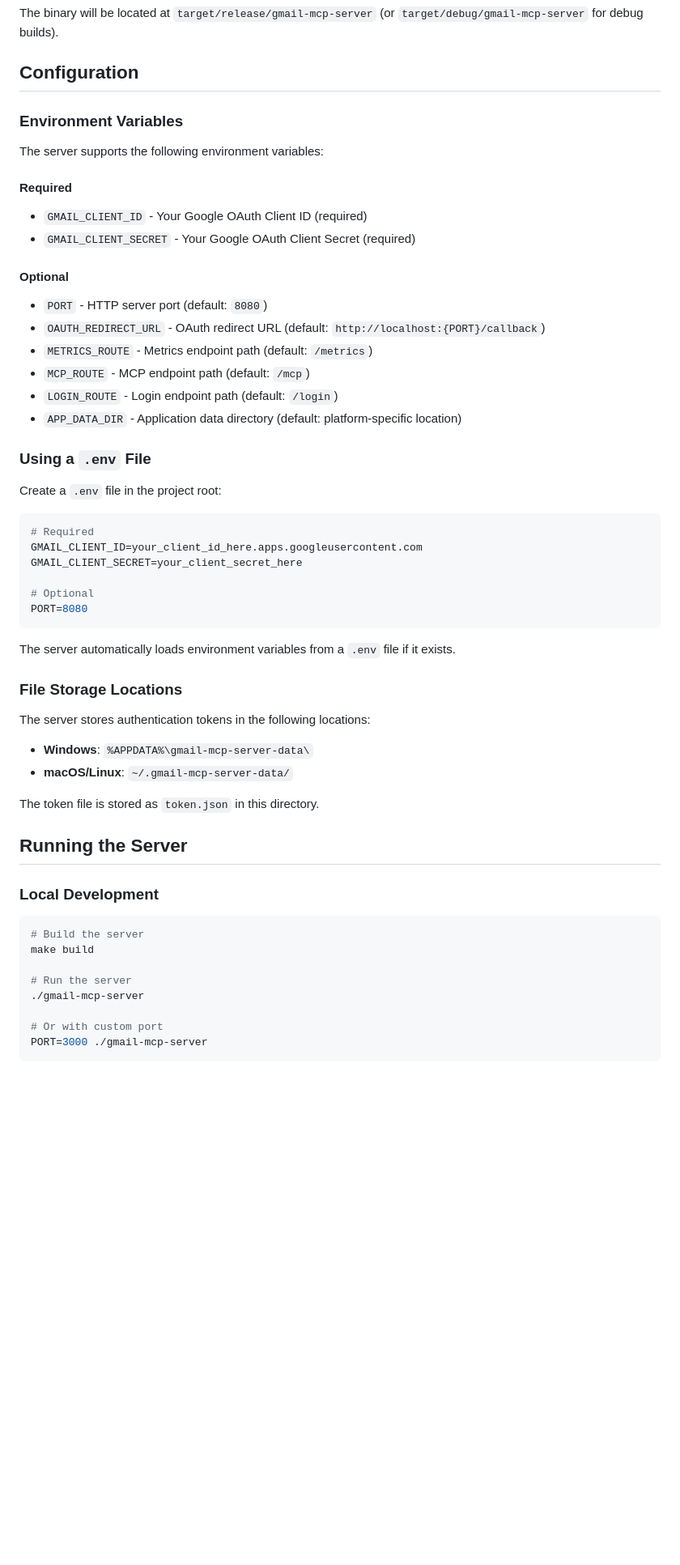
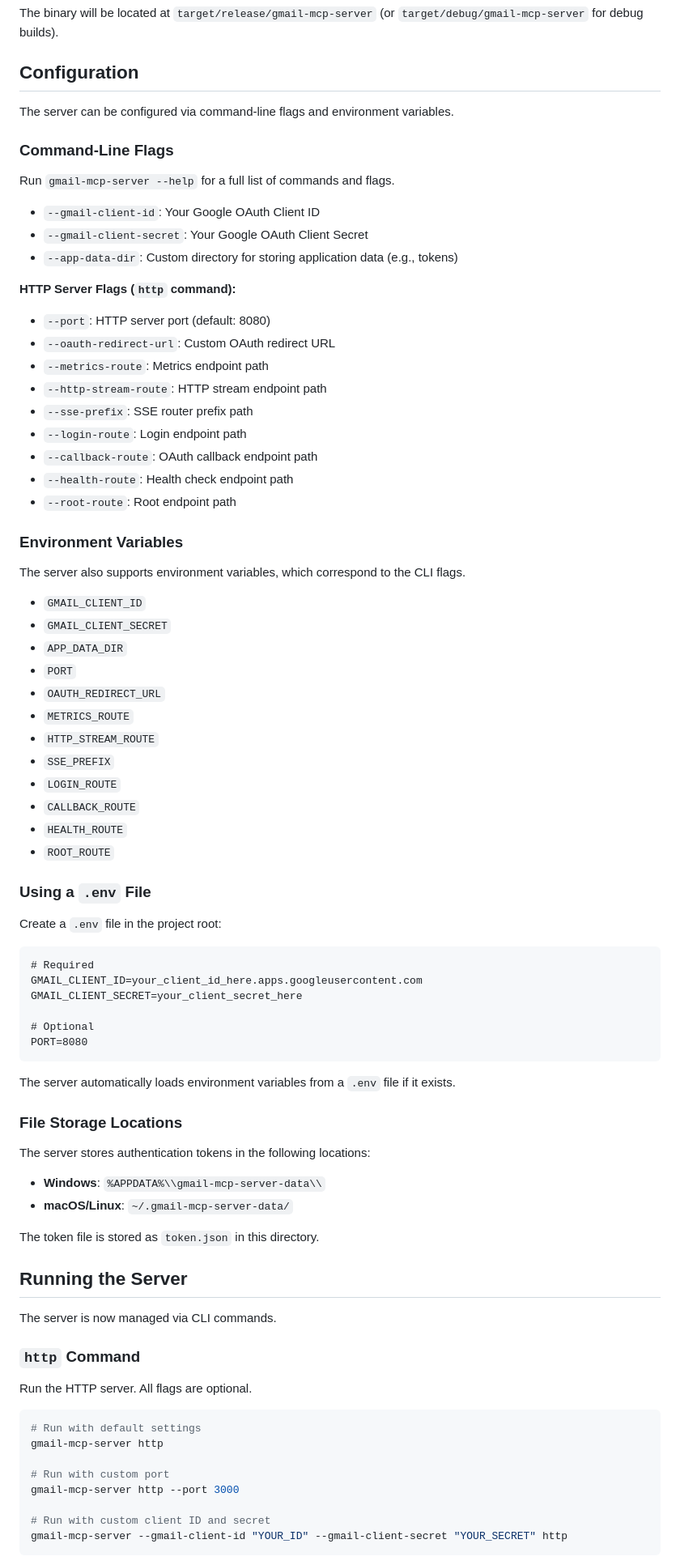
Before and after one commit to mstump/gmail-mcp-server, a Markdown page: README.md, the part around the change printed below. Shown: that part at 81% size. Rendered like a GitHub page; blank space fills up the shorter version.

````diff
--- a/README.md
+++ b/README.md
@@ -107,29 +107,50 @@ The binary will be located at `target/release/gmail-mcp-server` (or `target/debu
 
 ## Configuration
 
+The server can be configured via command-line flags and environment variables.
+
+### Command-Line Flags
+
+Run `gmail-mcp-server --help` for a full list of commands and flags.
+
+- `--gmail-client-id`: Your Google OAuth Client ID
+- `--gmail-client-secret`: Your Google OAuth Client Secret
+- `--app-data-dir`: Custom directory for storing application data (e.g., tokens)
+
+**HTTP Server Flags (`http` command):**
+
+- `--port`: HTTP server port (default: 8080)
+- `--oauth-redirect-url`: Custom OAuth redirect URL
+- `--metrics-route`: Metrics endpoint path
+- `--http-stream-route`: HTTP stream endpoint path
+- `--sse-prefix`: SSE router prefix path
+- `--login-route`: Login endpoint path
+- `--callback-route`: OAuth callback endpoint path
+- `--health-route`: Health check endpoint path
+- `--root-route`: Root endpoint path
+
 ### Environment Variables
 
-The server supports the following environment variables:
+The server also supports environment variables, which correspond to the CLI flags.
 
-#### Required
-
-- `GMAIL_CLIENT_ID` - Your Google OAuth Client ID (required)
-- `GMAIL_CLIENT_SECRET` - Your Google OAuth Client Secret (required)
-
-#### Optional
-
-- `PORT` - HTTP server port (default: `8080`)
-- `OAUTH_REDIRECT_URL` - OAuth redirect URL (default: `http://localhost:{PORT}/callback`)
-- `METRICS_ROUTE` - Metrics endpoint path (default: `/metrics`)
-- `MCP_ROUTE` - MCP endpoint path (default: `/mcp`)
-- `LOGIN_ROUTE` - Login endpoint path (default: `/login`)
-- `APP_DATA_DIR` - Application data directory (default: platform-specific location)
+- `GMAIL_CLIENT_ID`
+- `GMAIL_CLIENT_SECRET`
+- `APP_DATA_DIR`
+- `PORT`
+- `OAUTH_REDIRECT_URL`
+- `METRICS_ROUTE`
+- `HTTP_STREAM_ROUTE`
+- `SSE_PREFIX`
+- `LOGIN_ROUTE`
+- `CALLBACK_ROUTE`
+- `HEALTH_ROUTE`
+- `ROOT_ROUTE`
 
 ### Using a `.env` File
 
 Create a `.env` file in the project root:
 
-```bash
+```
 # Required
 GMAIL_CLIENT_ID=your_client_id_here.apps.googleusercontent.com
 GMAIL_CLIENT_SECRET=your_client_secret_here
@@ -144,23 +165,27 @@ The server automatically loads environment variables from a `.env` file if it ex
 
 The server stores authentication tokens in the following locations:
 
-- **Windows**: `%APPDATA%\gmail-mcp-server-data\`
+- **Windows**: `%APPDATA%\\gmail-mcp-server-data\\`
 - **macOS/Linux**: `~/.gmail-mcp-server-data/`
 
 The token file is stored as `token.json` in this directory.
 
 ## Running the Server
 
-### Local Development
+The server is now managed via CLI commands.
+
+### `http` Command
+
+Run the HTTP server. All flags are optional.
 
 ```bash
-# Build the server
-make build
+# Run with default settings
+gmail-mcp-server http
 
-# Run the server
-./gmail-mcp-server
+# Run with custom port
+gmail-mcp-server http --port 3000
 
-# Or with custom port
-PORT=3000 ./gmail-mcp-server
+# Run with custom client ID and secret
+gmail-mcp-server --gmail-client-id "YOUR_ID" --gmail-client-secret "YOUR_SECRET" http
 ```
 
````
Also changed, not shown: other parts of README.md (+61 -140 lines).
